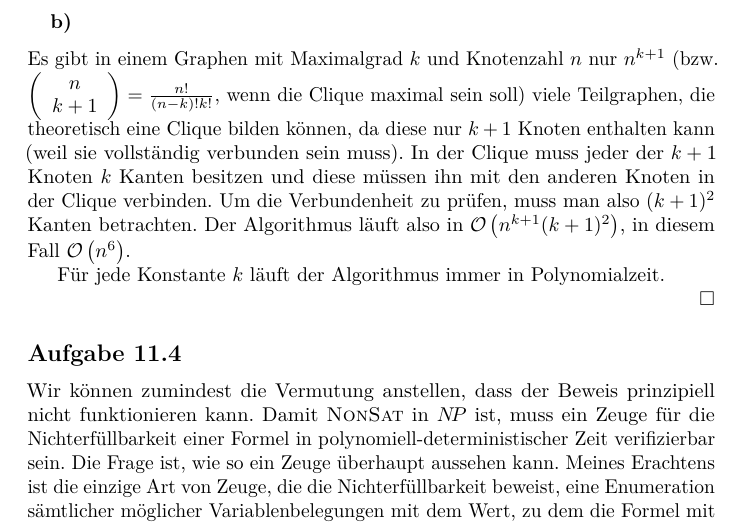
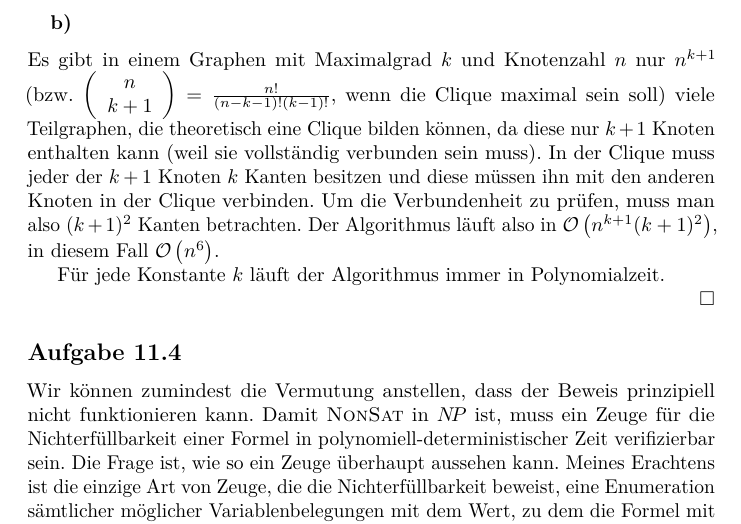
Before and after one commit to themightyoarfish/info-d, a LaTeX document (Blatt 11/Blatt 11.tex): part of page 3 of 5, cut so that both start at the same text. Compiled offline with pdfLaTeX.

Commit message:
corrected sheet 11

```diff
--- a/Blatt 11/Blatt 11.tex
+++ b/Blatt 11/Blatt 11.tex
@@ -177,7 +177,7 @@ def find_clique (graph, k):
 
 Es gibt in einem Graphen mit Maximalgrad $k$ und Knotenzahl $n$ nur
 $n^{k+1}$ (bzw. $\left(\begin{array}{c}n \\ k +
-1\end{array}\right) = \frac{n!}{(n-k)!k!}$, wenn die Clique maximal sein
+1\end{array}\right) = \frac{n!}{(n-k-1)!(k-1)!}$, wenn die Clique maximal sein
 soll)  viele Teilgraphen, die theoretisch eine Clique bilden können,
 da diese nur $k + 1$ Knoten enthalten kann (weil sie vollständig
 verbunden sein muss). In der Clique muss jeder der $k + 1$ Knoten
```
Also changed, not shown: Blatt 11/Blatt 11.pdf, 1 other file.
